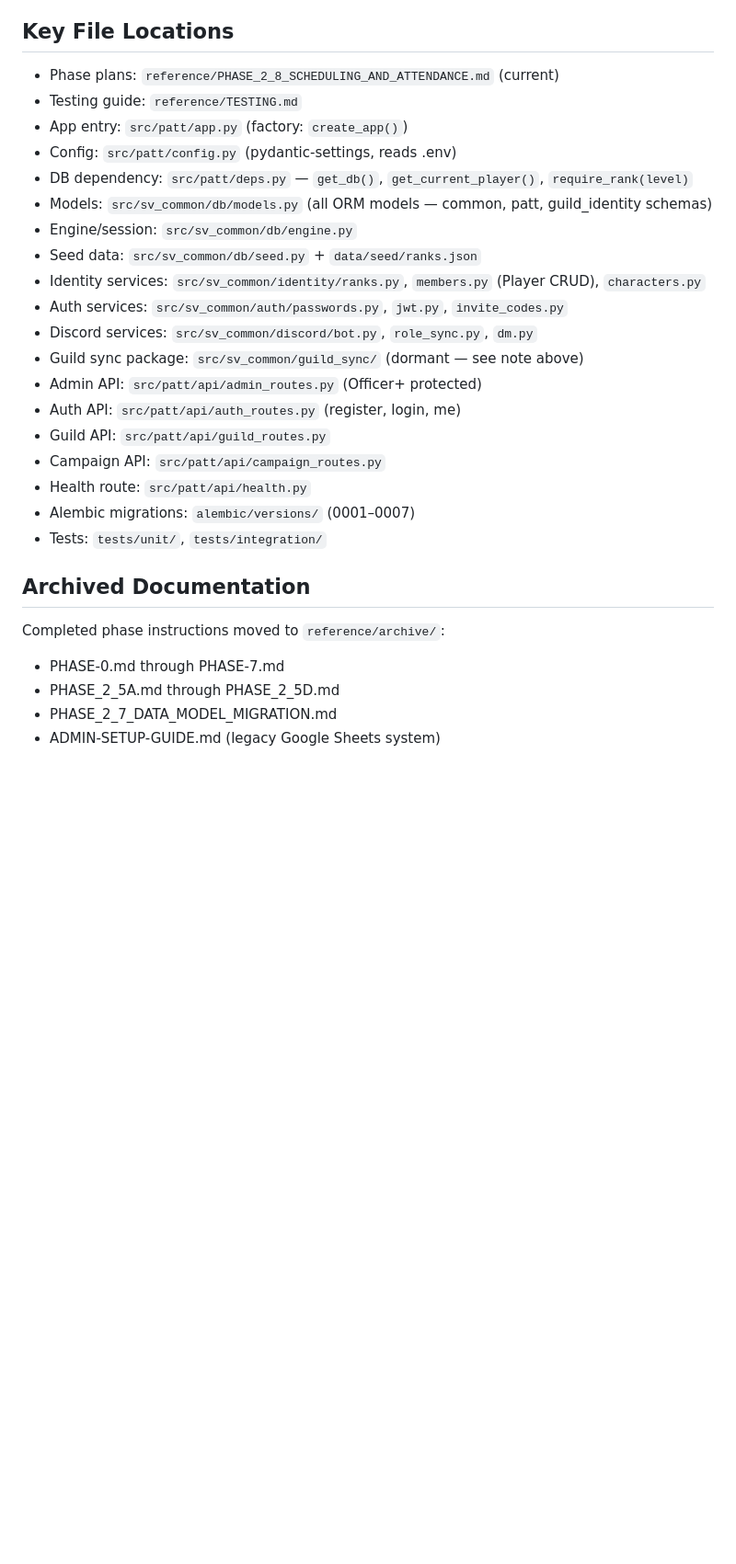
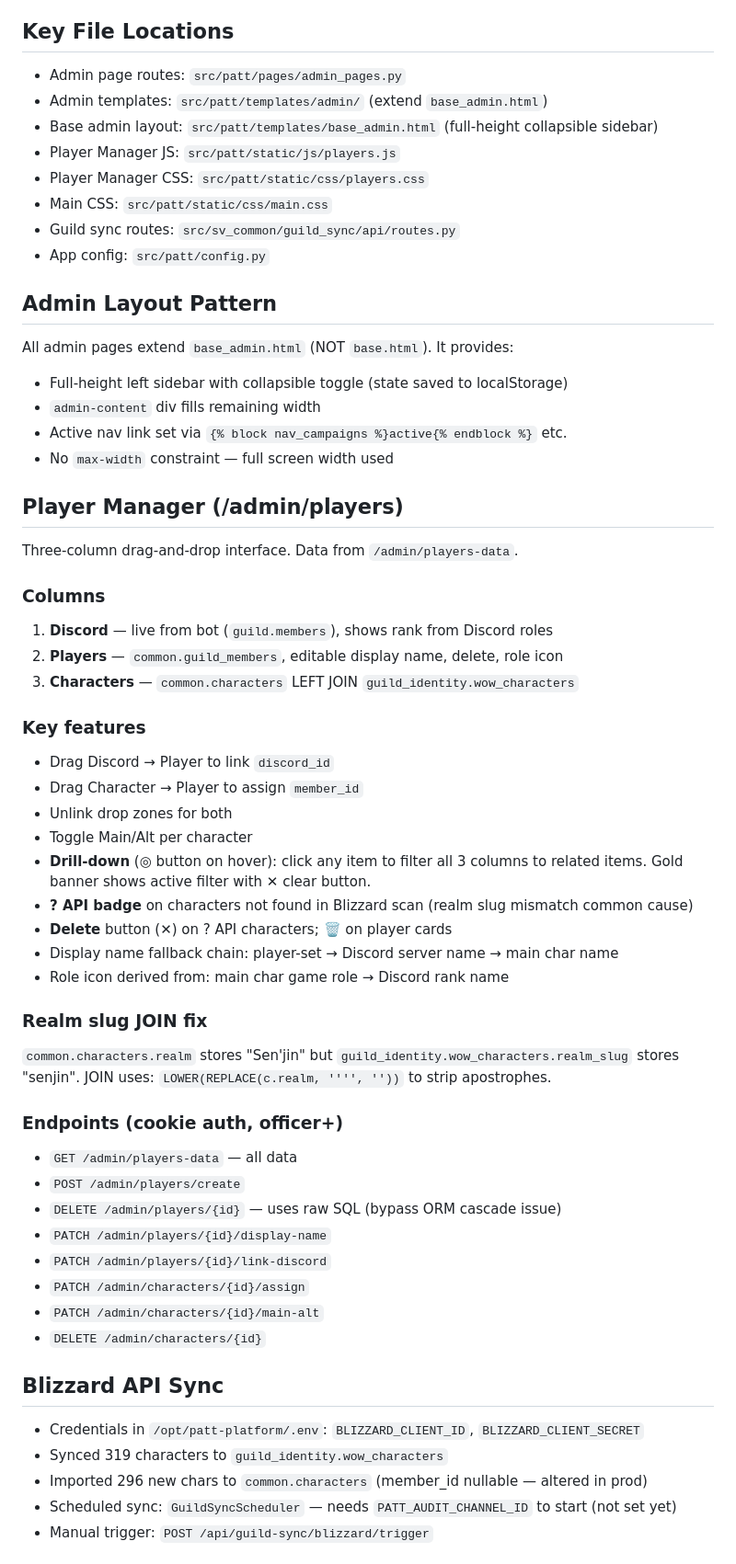
Before and after one commit to Shadowedvaca/PullAllTheThings-site, a Markdown page: memory/MEMORY.md, the part around one of its changes. Shown at 92% size. GitHub-like rendering; blank space fills up the shorter version.

```diff
--- a/memory/MEMORY.md
+++ b/memory/MEMORY.md
@@ -60,28 +14,58 @@ Will be updated when these features are activated.
 
 ## Key File Locations
-- Phase plans: `reference/PHASE_2_8_SCHEDULING_AND_ATTENDANCE.md` (current)
-- Testing guide: `reference/TESTING.md`
-- App entry: `src/patt/app.py` (factory: `create_app()`)
-- Config: `src/patt/config.py` (pydantic-settings, reads .env)
-- DB dependency: `src/patt/deps.py` — `get_db()`, `get_current_player()`, `require_rank(level)`
-- Models: `src/sv_common/db/models.py` (all ORM models — common, patt, guild_identity schemas)
-- Engine/session: `src/sv_common/db/engine.py`
-- Seed data: `src/sv_common/db/seed.py` + `data/seed/ranks.json`
-- Identity services: `src/sv_common/identity/ranks.py`, `members.py` (Player CRUD), `characters.py`
-- Auth services: `src/sv_common/auth/passwords.py`, `jwt.py`, `invite_codes.py`
-- Discord services: `src/sv_common/discord/bot.py`, `role_sync.py`, `dm.py`
-- Guild sync package: `src/sv_common/guild_sync/` (dormant — see note above)
-- Admin API: `src/patt/api/admin_routes.py` (Officer+ protected)
-- Auth API: `src/patt/api/auth_routes.py` (register, login, me)
-- Guild API: `src/patt/api/guild_routes.py`
-- Campaign API: `src/patt/api/campaign_routes.py`
-- Health route: `src/patt/api/health.py`
-- Alembic migrations: `alembic/versions/` (0001–0007)
-- Tests: `tests/unit/`, `tests/integration/`
+- Admin page routes: `src/patt/pages/admin_pages.py`
+- Admin templates: `src/patt/templates/admin/` (extend `base_admin.html`)
+- Base admin layout: `src/patt/templates/base_admin.html` (full-height collapsible sidebar)
+- Player Manager JS: `src/patt/static/js/players.js`
+- Player Manager CSS: `src/patt/static/css/players.css`
+- Main CSS: `src/patt/static/css/main.css`
+- Guild sync routes: `src/sv_common/guild_sync/api/routes.py`
+- App config: `src/patt/config.py`
 
-## Archived Documentation
-Completed phase instructions moved to `reference/archive/`:
-- PHASE-0.md through PHASE-7.md
-- PHASE_2_5A.md through PHASE_2_5D.md
-- PHASE_2_7_DATA_MODEL_MIGRATION.md
-- ADMIN-SETUP-GUIDE.md (legacy Google Sheets system)
+## Admin Layout Pattern
+All admin pages extend `base_admin.html` (NOT `base.html`). It provides:
+- Full-height left sidebar with collapsible toggle (state saved to localStorage)
+- `admin-content` div fills remaining width
+- Active nav link set via `{% block nav_campaigns %}active{% endblock %}` etc.
+- No `max-width` constraint — full screen width used
+
+## Player Manager (/admin/players)
+Three-column drag-and-drop interface. Data from `/admin/players-data`.
+
+### Columns
+1. **Discord** — live from bot (`guild.members`), shows rank from Discord roles
+2. **Players** — `common.guild_members`, editable display name, delete, role icon
+3. **Characters** — `common.characters` LEFT JOIN `guild_identity.wow_characters`
+
+### Key features
+- Drag Discord → Player to link `discord_id`
+- Drag Character → Player to assign `member_id`
+- Unlink drop zones for both
+- Toggle Main/Alt per character
+- **Drill-down** (◎ button on hover): click any item to filter all 3 columns to related items. Gold banner shows active filter with ✕ clear button.
+- **? API badge** on characters not found in Blizzard scan (realm slug mismatch common cause)
+- **Delete** button (✕) on ? API characters; 🗑 on player cards
+- Display name fallback chain: player-set → Discord server name → main char name
+- Role icon derived from: main char game role → Discord rank name
+
+### Realm slug JOIN fix
+`common.characters.realm` stores "Sen'jin" but `guild_identity.wow_characters.realm_slug` stores "senjin".
+JOIN uses: `LOWER(REPLACE(c.realm, '''', ''))` to strip apostrophes.
+
+### Endpoints (cookie auth, officer+)
+- `GET /admin/players-data` — all data
+- `POST /admin/players/create`
+- `DELETE /admin/players/{id}` — uses raw SQL (bypass ORM cascade issue)
+- `PATCH /admin/players/{id}/display-name`
+- `PATCH /admin/players/{id}/link-discord`
+- `PATCH /admin/characters/{id}/assign`
+- `PATCH /admin/characters/{id}/main-alt`
+- `DELETE /admin/characters/{id}`
+
+## Blizzard API Sync
+- Credentials in `/opt/patt-platform/.env`: `BLIZZARD_CLIENT_ID`, `BLIZZARD_CLIENT_SECRET`
+- Synced 319 characters to `guild_identity.wow_characters`
+- Imported 296 new chars to `common.characters` (member_id nullable — altered in prod)
+- Scheduled sync: `GuildSyncScheduler` — needs `PATT_AUDIT_CHANNEL_ID` to start (not set yet)
+- Manual trigger: `POST /api/guild-sync/blizzard/trigger`
+
```
Also changed, not shown: other parts of memory/MEMORY.md (+98 -57 lines), CLAUDE.md (+10 -3 lines).
